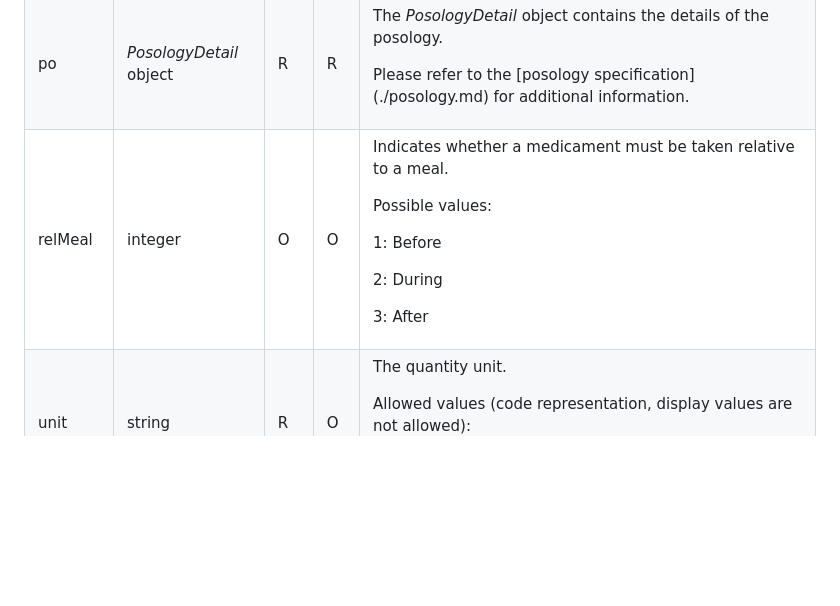
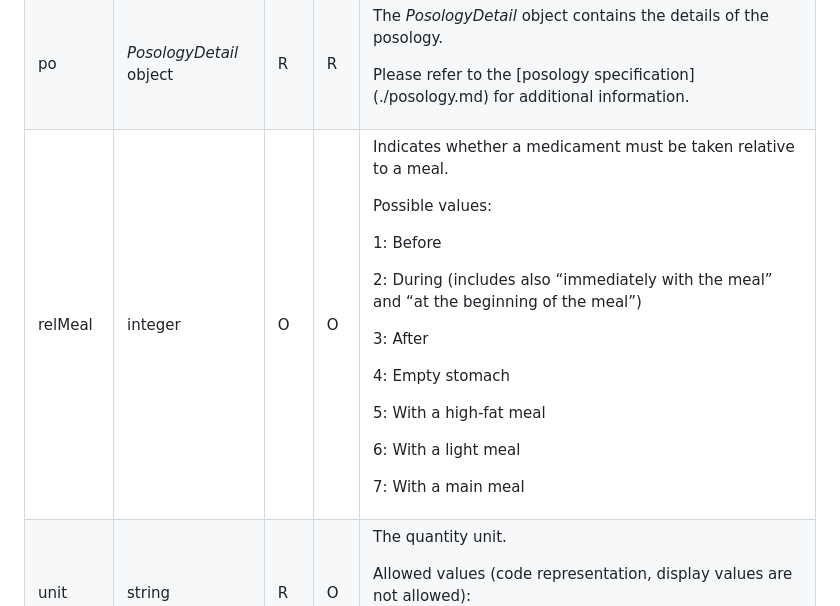
Before and after one commit to NicoGentiDoit/Chmed16ATools, a Markdown page: chmed23a/README.md, the part around the change. GitHub-like rendering; blank space fills up the shorter version.

Commit message:
Ensure that the value set 'relative to meal' has consistent values

```diff
--- a/chmed23a/README.md
+++ b/chmed23a/README.md
@@ -982,11 +982,27 @@ The table below describes the properties of a posology. Please refer to the [pos
   <td>integer</td>
   <td>O</td>
   <td>O</td>
-  <td><p>Indicates whether a medicament must be taken relative to a meal.</p>
-    <p>Possible values:</p>
-    <p>1: Before</p>
-    <p>2: During</p>
-    <p>3: After</p></td>
+  <td>
+
+  Indicates whether a medicament must be taken relative to a meal.
+
+  Possible values:
+
+  1: Before
+
+  2: During (includes also “immediately with the meal” and “at the beginning of the meal”)
+
+  3: After
+
+  4: Empty stomach
+
+  5: With a high-fat meal
+
+  6: With a light meal
+
+  7: With a main meal
+
+  </td>
 </tr>
 <tr>
   <td>unit</td>
```
